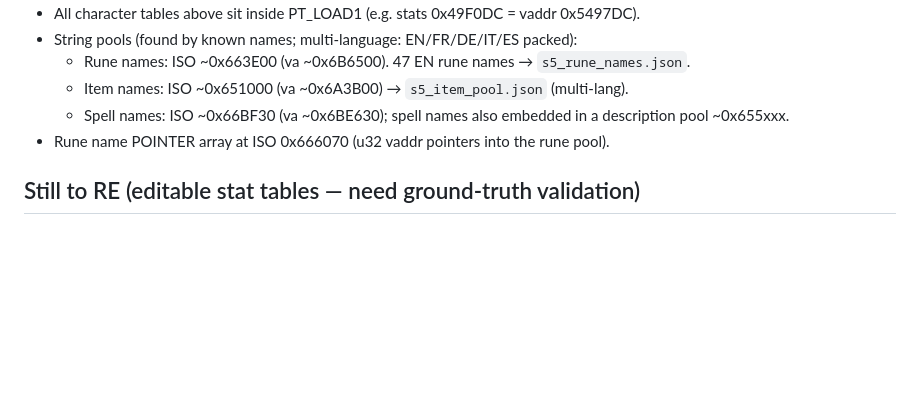
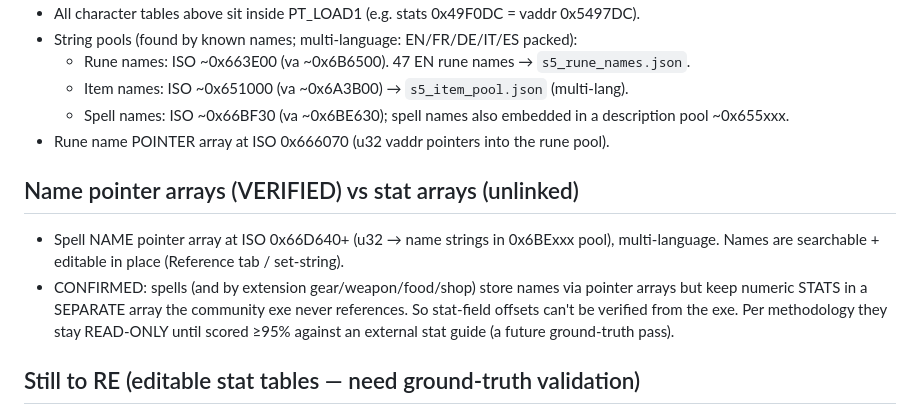
Before and after one commit to TheSparda/Suikoden-5-Editor, a Markdown page: Editor/Suikoden5_ISO_offsets.md, the part around the change. Rendered like a GitHub page; blank space fills up the shorter version.

Commit message:
Document editable-stats boundary (exe-covered vs reference-only tables)

```diff
--- a/Editor/Suikoden5_ISO_offsets.md
+++ b/Editor/Suikoden5_ISO_offsets.md
@@ -58,6 +58,14 @@ seeks in `list1RTB_Click` at bases not yet resolved — currently READ-ONLY/omit
     description pool ~0x655xxx.
 - Rune name POINTER array at ISO 0x666070 (u32 vaddr pointers into the rune pool).
 
+## Name pointer arrays (VERIFIED) vs stat arrays (unlinked)
+- Spell NAME pointer array at ISO 0x66D640+ (u32 → name strings in 0x6BExxx pool),
+  multi-language. Names are searchable + editable in place (Reference tab / set-string).
+- CONFIRMED: spells (and by extension gear/weapon/food/shop) store names via pointer
+  arrays but keep numeric STATS in a SEPARATE array the community exe never references.
+  So stat-field offsets can't be verified from the exe. Per methodology they stay
+  READ-ONLY until scored ≥95% against an external stat guide (a future ground-truth pass).
+
 ## Still to RE (editable stat tables — need ground-truth validation)
 Record tables that reference the pools via (name_ptr, desc_ptr) — spells (power/cast/
 element/target/AOE/status), rune→spell grants, unite attacks, gear (DEF/price/effects),
```
